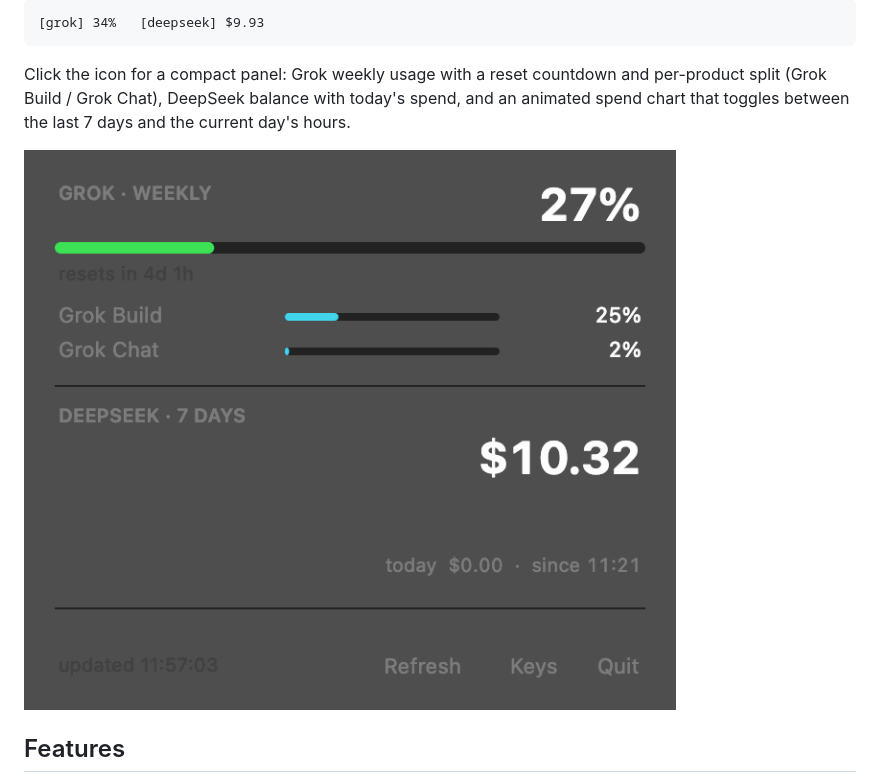
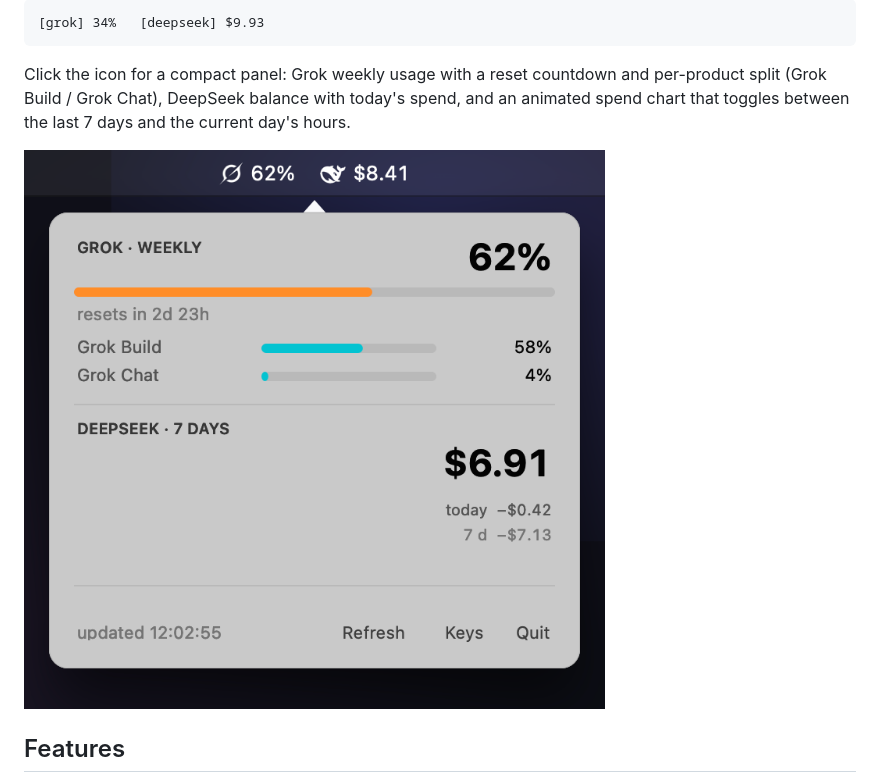
Before and after one commit to oleqich/aiquota, a Markdown page: README.md, the part around the change. GitHub-like rendering; pictures changed too: docs/hero.png (added).

Commit message:
docs: product-style hero screenshot with sample statistics

```diff
--- a/README.md
+++ b/README.md
@@ -8,7 +8,7 @@ A tiny native macOS menu bar app that shows your **Grok weekly credit** and **De
 
 Click the icon for a compact panel: Grok weekly usage with a reset countdown and per-product split (Grok Build / Grok Chat), DeepSeek balance with today's spend, and an animated spend chart that toggles between the last 7 days and the current day's hours.
 
-![panel](docs/panel.png)
+![AIQuota panel](docs/hero.png)
 
 ## Features
 
```
Also changed, not shown: 1 other file.
